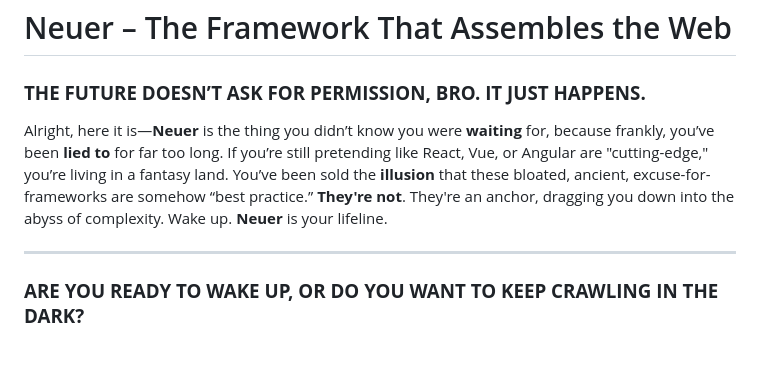
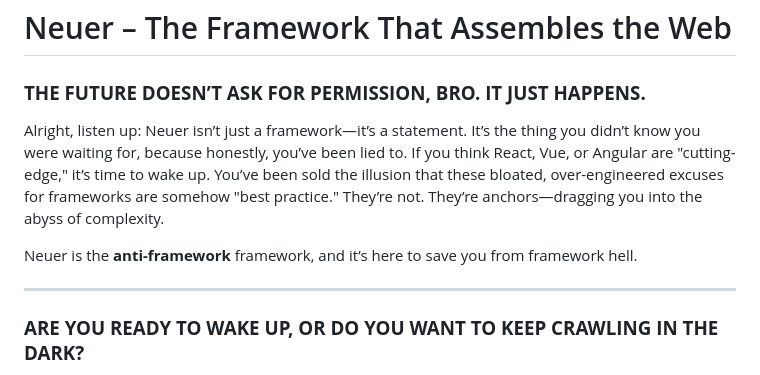
Before and after one commit to ryosuwito/neuer, a Markdown page: README.md, the part around the change. Drawn GitHub-style; blank space fills up the shorter version.

```diff
--- a/README.md
+++ b/README.md
@@ -1,8 +1,9 @@
 # Neuer – The Framework That Assembles the Web
 
 ### **THE FUTURE DOESN’T ASK FOR PERMISSION, BRO. IT JUST HAPPENS.**
+Alright, listen up: Neuer isn’t just a framework—it’s a statement. It’s the thing you didn’t know you were waiting for, because honestly, you’ve been lied to. If you think React, Vue, or Angular are "cutting-edge," it’s time to wake up. You’ve been sold the illusion that these bloated, over-engineered excuses for frameworks are somehow "best practice." They’re not. They’re anchors—dragging you into the abyss of complexity.
 
-Alright, here it is—**Neuer** is the thing you didn’t know you were **waiting** for, because frankly, you’ve been **lied to** for far too long. If you’re still pretending like React, Vue, or Angular are "cutting-edge," you’re living in a fantasy land. You’ve been sold the **illusion** that these bloated, ancient, excuse-for-frameworks are somehow “best practice.” **They're not**. They're an anchor, dragging you down into the abyss of complexity. Wake up. **Neuer** is your lifeline.
+Neuer is the **anti-framework** framework, and it’s here to save you from framework hell.
 
 ---
 
```
